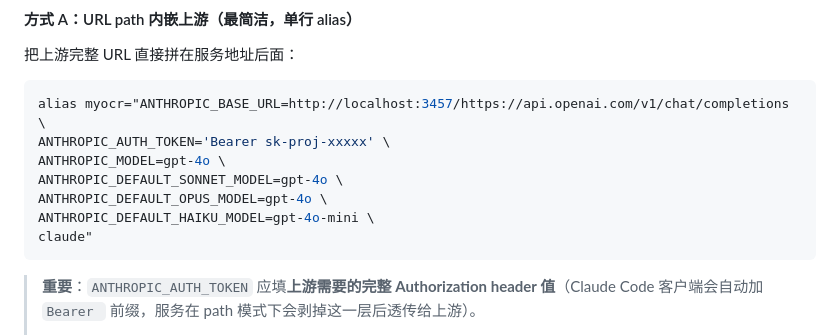
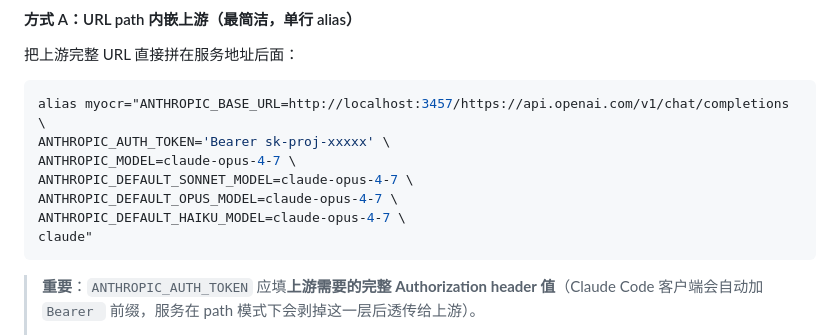
Before and after one commit to riba2534/open-claude-router, a Markdown page: README.md, the part around the change. Drawn GitHub-style.

Commit message:
docs: use claude-opus-4-7 in alias example

````diff
--- a/README.md
+++ b/README.md
@@ -38,10 +38,10 @@ docker run -d -p 3457:3457 --name ocr open-claude-router
 ```bash
 alias myocr="ANTHROPIC_BASE_URL=http://localhost:3457/https://api.openai.com/v1/chat/completions \
 ANTHROPIC_AUTH_TOKEN='Bearer sk-proj-xxxxx' \
-ANTHROPIC_MODEL=gpt-4o \
-ANTHROPIC_DEFAULT_SONNET_MODEL=gpt-4o \
-ANTHROPIC_DEFAULT_OPUS_MODEL=gpt-4o \
-ANTHROPIC_DEFAULT_HAIKU_MODEL=gpt-4o-mini \
+ANTHROPIC_MODEL=claude-opus-4-7 \
+ANTHROPIC_DEFAULT_SONNET_MODEL=claude-opus-4-7 \
+ANTHROPIC_DEFAULT_OPUS_MODEL=claude-opus-4-7 \
+ANTHROPIC_DEFAULT_HAIKU_MODEL=claude-opus-4-7 \
 claude"
 ```
 
````
